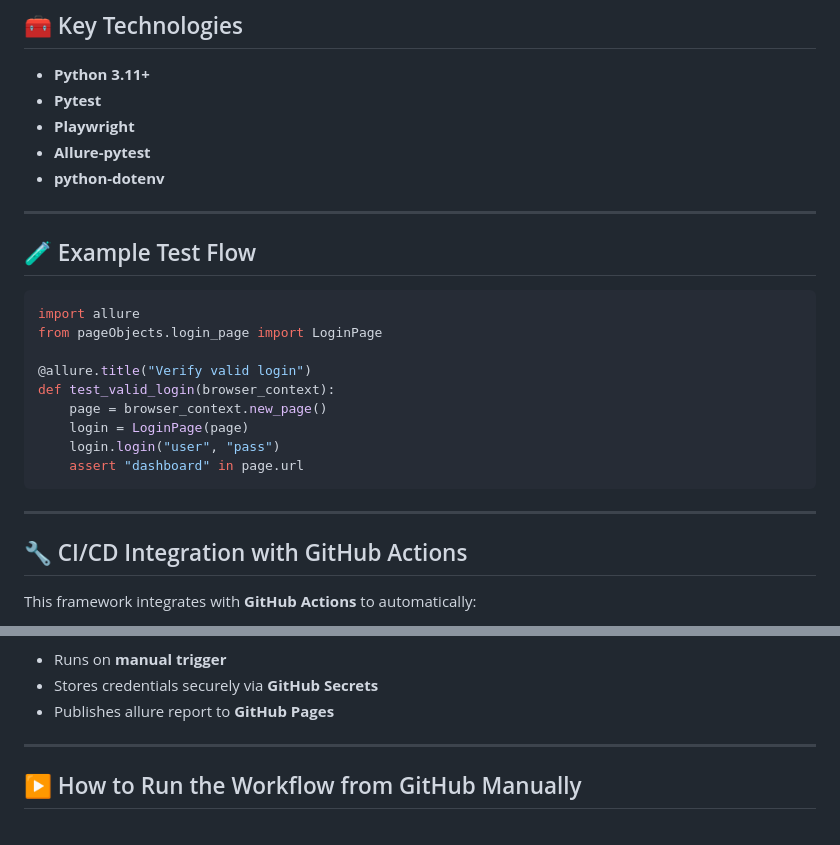
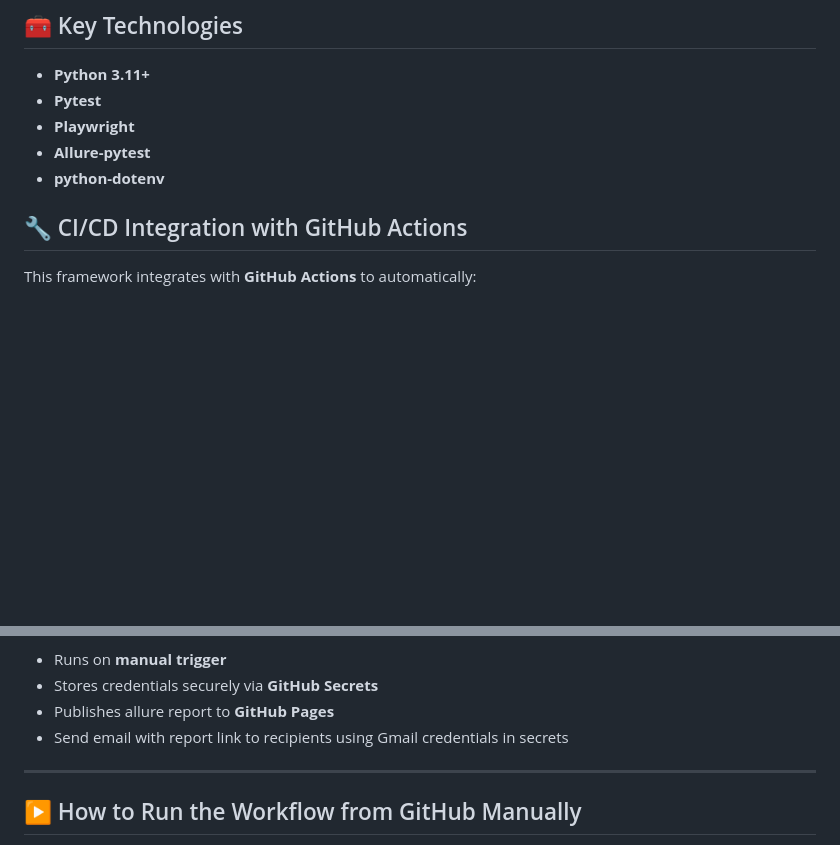
Before and after one commit to Aruna-gowda/quickBase, a Markdown page: README.md, 2 parts joined by grey strips. GitHub-like rendering; blank space fills up the shorter version.

Commit message:
Update README to remove example test flow
Removed example test flow and some formatting elements from the README.

````diff
--- a/README.md
+++ b/README.md
@@ -139,24 +127,6 @@ allure serve "./reports"
 * **Allure-pytest**
 * **python-dotenv**
 
----
-
-## 🧪 Example Test Flow
-
-```python
-import allure
-from pageObjects.login_page import LoginPage
-
-@allure.title("Verify valid login")
-def test_valid_login(browser_context):
-    page = browser_context.new_page()
-    login = LoginPage(page)
-    login.login("user", "pass")
-    assert "dashboard" in page.url
-```
-
----
-
 ## 🔧 CI/CD Integration with GitHub Actions
 
 This framework integrates with **GitHub Actions** to automatically:
@@ -172,6 +142,7 @@ This framework integrates with **GitHub Actions** to automatically:
 * Runs on **manual trigger**
 * Stores credentials securely via **GitHub Secrets**
 * Publishes allure report to **GitHub Pages**
+* Send email with report link to recipients using Gmail credentials in secrets
 
 ---
 
````
Also changed, not shown: other parts of README.md (+0 -16 lines).
